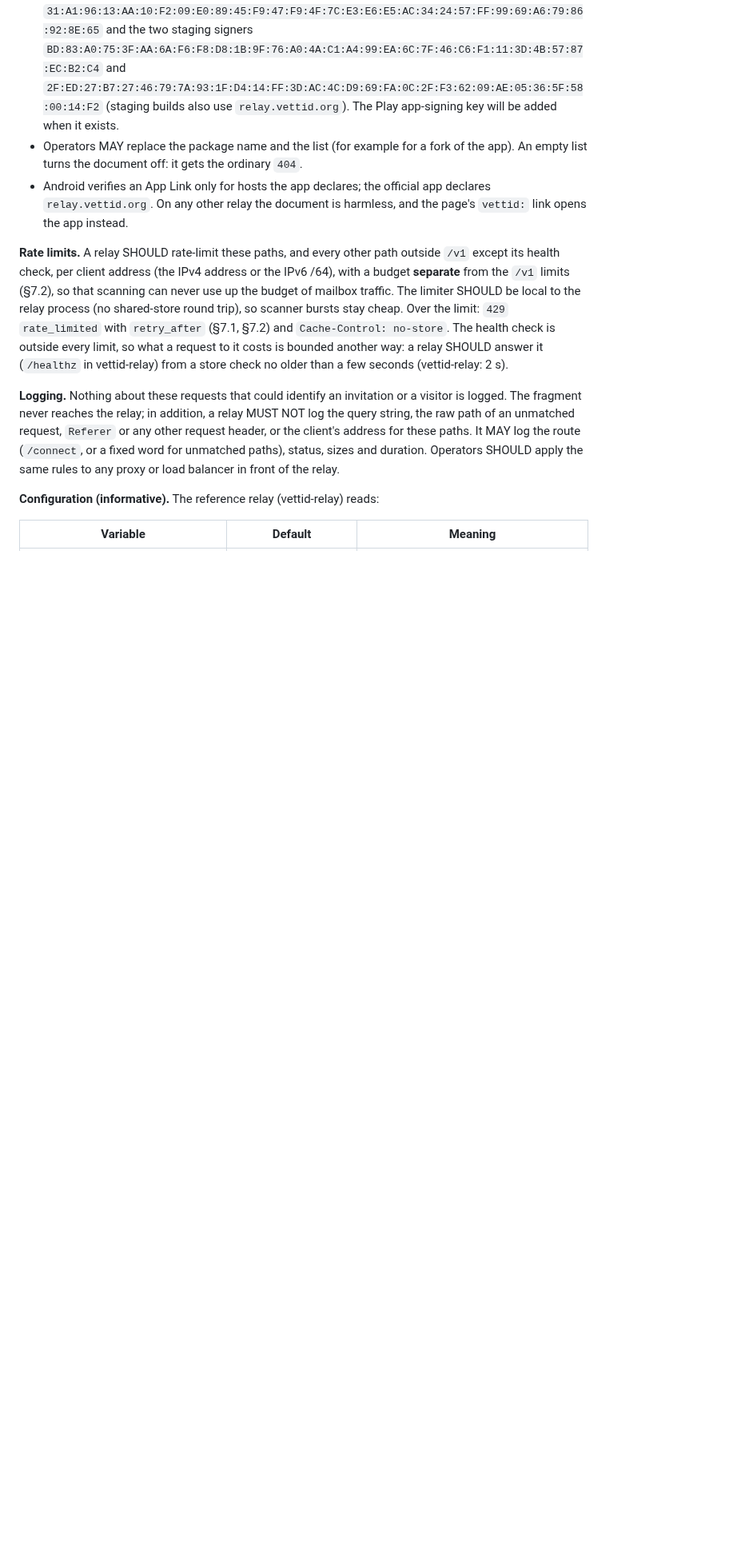
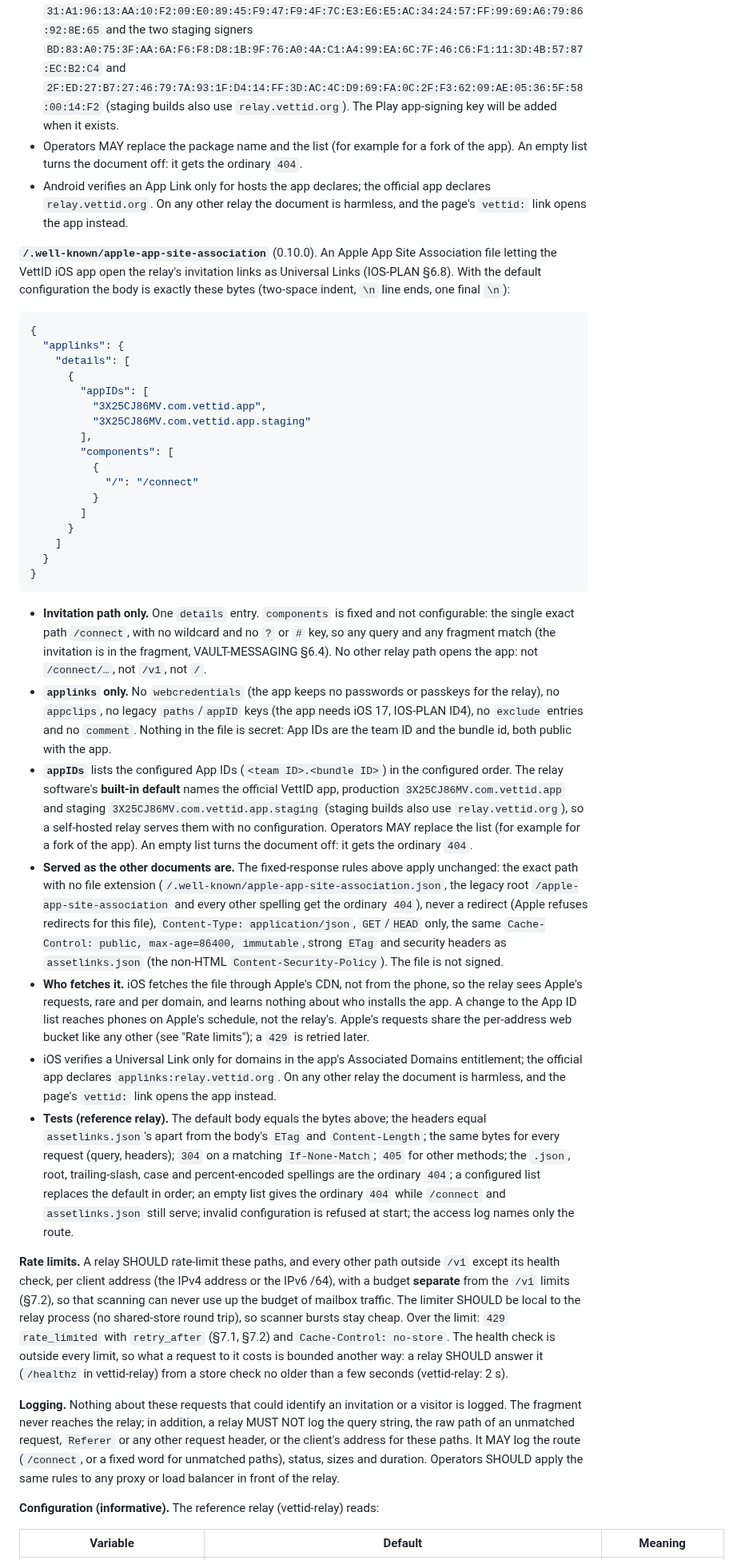
Before and after one commit to vettid/vettid.org, a Markdown page: docs/RELAY-PROTOCOL.md, the part around one of its changes. Shown at 80% size. Drawn GitHub-style; blank space fills up the shorter version.

Commit message:
Relay: serve apple-app-site-association for invitation links (RELAY-PROTOCOL 0.10.0, IOS-PLAN 0.1.10; awaiting owner approval)
§6.11: relays serve /.well-known/apple-app-site-association (was
reserved, 404) so the VettID iOS app opens invitation links as
Universal Links. applinks only, one details entry, the exact path
/connect as its only component; appIDs from RELAY_IOS_APP_IDS, the
official production and staging App IDs by default, an empty list
turning the document off. Same fixed-response rules, caching and
headers as assetlinks.json; no webcredentials, no appclips.

IOS-PLAN §6.8 and §9.2 point to it.

Co-Authored-By: Claude Opus 5.5 (1M context) <noreply@anthropic.com>

````diff
--- a/docs/RELAY-PROTOCOL.md
+++ b/docs/RELAY-PROTOCOL.md
@@ -782,6 +782,79 @@ letting the VettID Android app handle the relay's links:
   app declares `relay.vettid.org`. On any other relay the document is
   harmless, and the page's `vettid:` link opens the app instead.
 
+**`/.well-known/apple-app-site-association`** (0.10.0). An Apple App Site
+Association file letting the VettID iOS app open the relay's invitation
+links as Universal Links (IOS-PLAN §6.8). With the default configuration
+the body is exactly these bytes (two-space indent, `\n` line ends, one
+final `\n`):
+
+```json
+{
+  "applinks": {
+    "details": [
+      {
+        "appIDs": [
+          "3X25CJ86MV.com.vettid.app",
+          "3X25CJ86MV.com.vettid.app.staging"
+        ],
+        "components": [
+          {
+            "/": "/connect"
+          }
+        ]
+      }
+    ]
+  }
+}
+```
+
+- **Invitation path only.** One `details` entry. `components` is fixed
+  and not configurable: the single exact path `/connect`, with no
+  wildcard and no `?` or `#` key, so any query and any fragment match
+  (the invitation is in the fragment, VAULT-MESSAGING §6.4). No other
+  relay path opens the app: not `/connect/…`, not `/v1`, not `/`.
+- **`applinks` only.** No `webcredentials` (the app keeps no passwords
+  or passkeys for the relay), no `appclips`, no legacy `paths`/`appID`
+  keys (the app needs iOS 17, IOS-PLAN ID4), no `exclude` entries and
+  no `comment`. Nothing in the file is secret: App IDs are the team ID
+  and the bundle id, both public with the app.
+- **`appIDs`** lists the configured App IDs (`<team ID>.<bundle ID>`)
+  in the configured order. The relay software's **built-in default**
+  names the official VettID app, production `3X25CJ86MV.com.vettid.app`
+  and staging `3X25CJ86MV.com.vettid.app.staging` (staging builds also
+  use `relay.vettid.org`), so a self-hosted relay serves them with no
+  configuration. Operators MAY replace the list (for example for a fork
+  of the app). An empty list turns the document off: it gets the
+  ordinary `404`.
+- **Served as the other documents are.** The fixed-response rules above
+  apply unchanged: the exact path with no file extension
+  (`/.well-known/apple-app-site-association.json`, the legacy root
+  `/apple-app-site-association` and every other spelling get the
+  ordinary `404`), never a redirect (Apple refuses redirects for this
+  file), `Content-Type: application/json`, `GET`/`HEAD` only, the same
+  `Cache-Control: public, max-age=86400, immutable`, strong `ETag` and
+  security headers as `assetlinks.json` (the non-HTML
+  `Content-Security-Policy`). The file is not signed.
+- **Who fetches it.** iOS fetches the file through Apple's CDN, not from
+  the phone, so the relay sees Apple's requests, rare and per domain,
+  and learns nothing about who installs the app. A change to the App ID
+  list reaches phones on Apple's schedule, not the relay's. Apple's
+  requests share the per-address web bucket like any other (see "Rate
+  limits"); a `429` is retried later.
+- iOS verifies a Universal Link only for domains in the app's Associated
+  Domains entitlement; the official app declares
+  `applinks:relay.vettid.org`. On any other relay the document is
+  harmless, and the page's `vettid:` link opens the app instead.
+- **Tests (reference relay).** The default body equals the bytes above;
+  the headers equal `assetlinks.json`'s apart from the body's `ETag` and
+  `Content-Length`; the same bytes for every request (query, headers);
+  `304` on a matching `If-None-Match`; `405` for other methods; the
+  `.json`, root, trailing-slash, case and percent-encoded spellings are
+  the ordinary `404`; a configured list replaces the default in order;
+  an empty list gives the ordinary `404` while `/connect` and
+  `assetlinks.json` still serve; invalid configuration is refused at
+  start; the access log names only the route.
+
 **Rate limits.** A relay SHOULD rate-limit these paths, and every other path
 outside `/v1` except its health check, per client address (the IPv4 address
 or the IPv6 /64), with a budget **separate** from the `/v1` limits (§7.2), so
````
Also changed, not shown: other parts of docs/RELAY-PROTOCOL.md (+12 -2 lines), docs/IOS-PLAN.md (+12 -3 lines).
